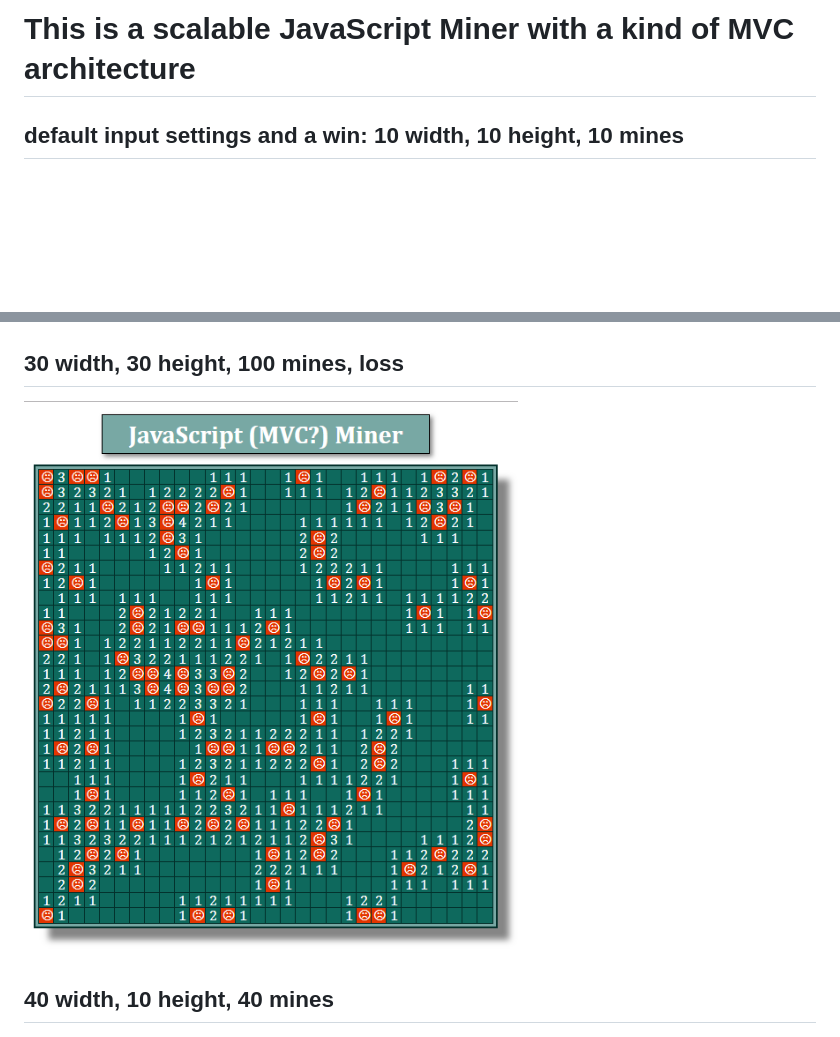
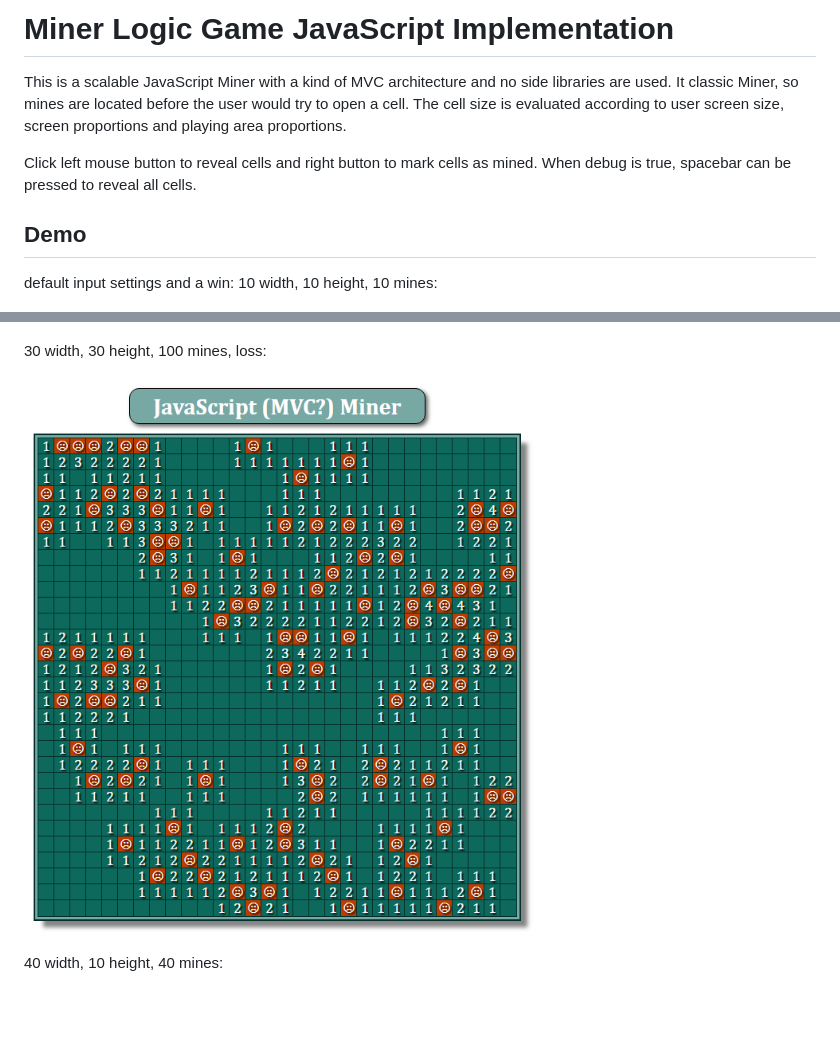
Before and after one commit to LaHesis/JavaScript-Miner, a Markdown page: readme.md, 2 parts joined by grey strips. Rendered like a GitHub page; pictures changed too: demo/30 30 100 loss.png; blank space fills up the shorter version.

Commit message:
marking cells as mined feature and styles correction

```diff
--- a/readme.md
+++ b/readme.md
@@ -1,6 +1,12 @@
-# This is a scalable JavaScript Miner with a kind of MVC architecture
+# Miner Logic Game JavaScript Implementation
 
-## default input settings and a win: 10 width, 10 height, 10 mines
+This is a scalable JavaScript Miner with a kind of MVC architecture and no side libraries are used. It classic Miner, so mines are located before the user would try to open a cell. The cell size is evaluated according to user screen size, screen proportions and playing area proportions.
+
+Click left mouse button to reveal cells and right button to mark cells as mined. When debug is true, spacebar can be pressed to reveal all cells.
+
+## Demo
+
+default input settings and a win: 10 width, 10 height, 10 mines:
 
 ![default input settings: 10 width, 10 height, 10 mines](<https://github.com/LaHesis/JavaScript-Miner/raw/master/demo/10 10 10 default win.png>)
 
@@ -12,10 +18,10 @@
 
 ![30 width, 30 height, 100 mines](<https://github.com/LaHesis/JavaScript-Miner/raw/master/demo/30 30 100.png>)
 
-## 30 width, 30 height, 100 mines, loss
+30 width, 30 height, 100 mines, loss:
 
 ![30 width, 30 height, 100 mines, loss](<https://github.com/LaHesis/JavaScript-Miner/raw/master/demo/30 30 100 loss.png>)
 
-## 40 width, 10 height, 40 mines
+40 width, 10 height, 40 mines:
 
 ![40 width, 10 height, 40 mines](<https://github.com/LaHesis/JavaScript-Miner/raw/master/demo/40 10 40.png>)
```
Also changed, not shown: other parts of readme.md (+6 -2 lines), demo/14 10 12 player uses mine marks.png (added), 2 other files.
